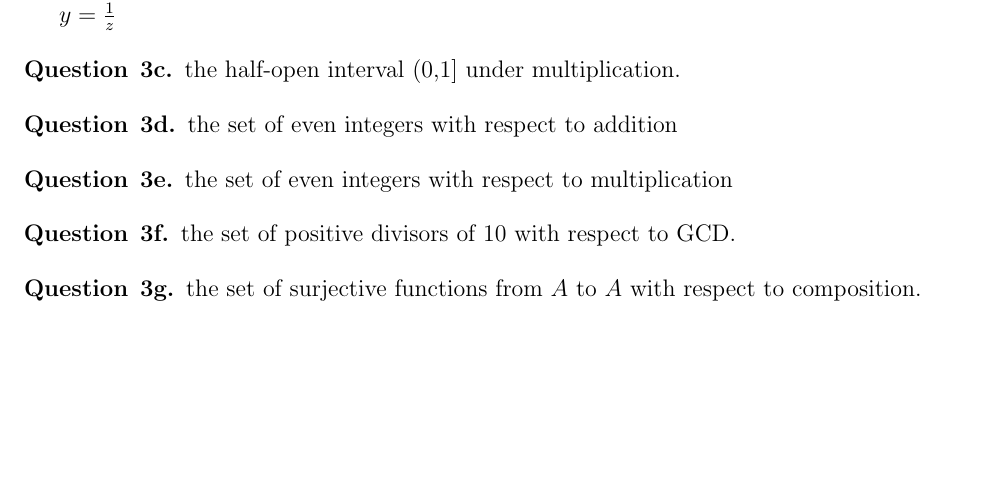
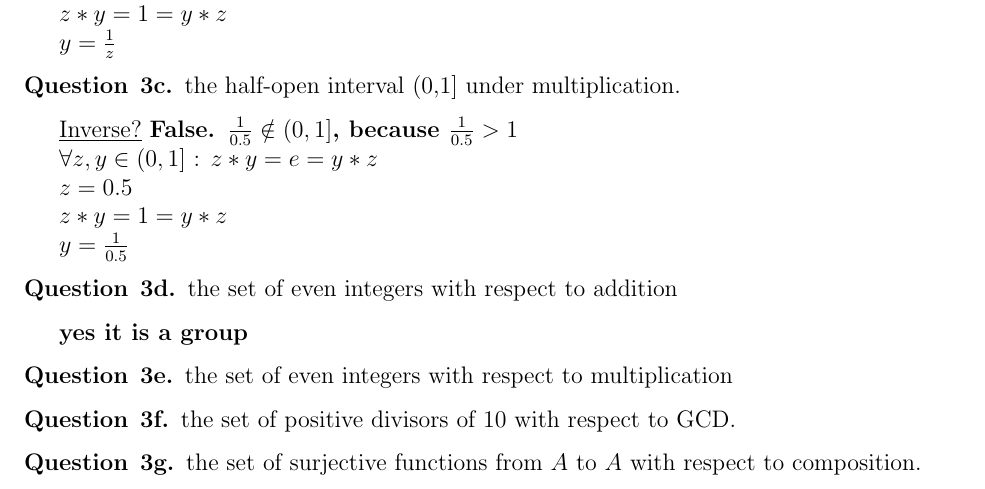
Before and after one commit to quinnjn/School, a LaTeX document (A2.tex): part of page 2 of 2, cut at the place of the change, the shorter picture padded with empty space. Compiled offline with pdfLaTeX.

Commit message:
Finished 3d

```diff
--- a/A2.tex
+++ b/A2.tex
@@ -158,21 +158,33 @@ $\Z^+$ under multiplication.
 
 \underline{Inverse?} \textbf{False. $\frac{1}{y} \notin \Z^+$.}
 
-$\forall z,y \in \Z^+$ : $z * y = 1 = y * z$
+$\forall z,y \in \Z^+$ : $z * y = e = y * z$
+
+$z * y = 1 = y * z$
 
 $y = \frac{1}{z}$
-
 
 
 \begin{question}{3c}
 the half-open interval (0,1] under multiplication.
 \end{question}
 
+\underline{Inverse?} \textbf{False. $\frac{1}{0.5} \notin (0,1]$, because $\frac{1}{0.5} > 1$}
+
+$\forall z,y \in (0,1]$ : $z * y = e = y * z$
+
+$z=0.5$
+
+$z * y = 1 = y * z$
+
+$y = \frac{1}{0.5}$
+
 
 \begin{question}{3d}
 the set of even integers with respect to addition
 \end{question}
 
+\textbf{yes it is a group}
 
 \begin{question}{3e}
 the set of even integers with respect to multiplication
```
